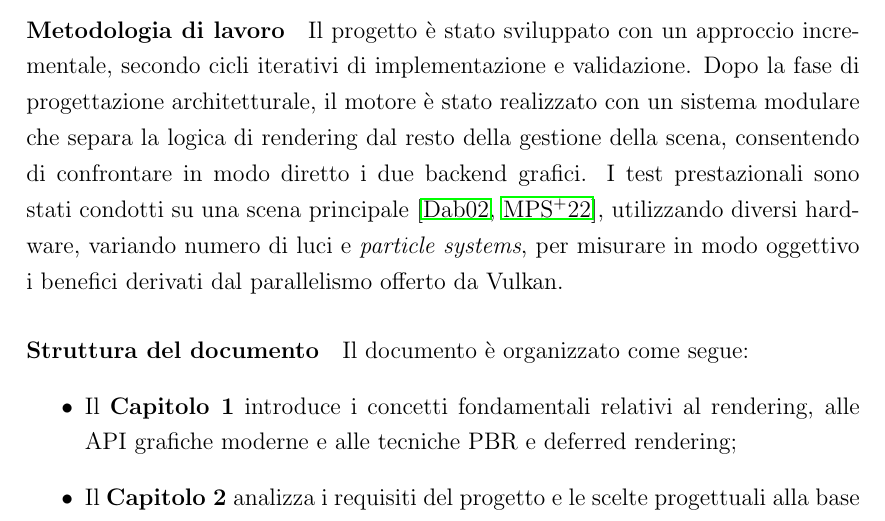
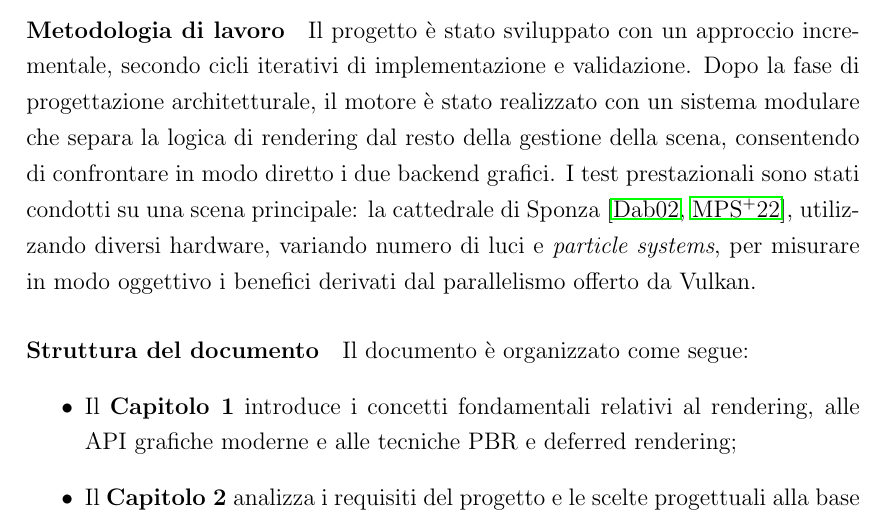
Before and after one commit to Fuwuffyi/thesis-project-tex, a LaTeX thesis (thesis-main.tex): part of page 12 of 29, cut so that both start at the same text. Compiled offline with pdfLaTeX.

Commit message:
Improve sponza cite

```diff
--- a/thesis-main.tex
+++ b/thesis-main.tex
@@ -82,8 +82,8 @@ in termini di:
 Il progetto è stato sviluppato con un approccio incrementale, secondo cicli iterativi di implementazione e validazione.
 Dopo la fase di progettazione architetturale, il motore è stato realizzato con un sistema modulare che separa la logica
 di rendering dal resto della gestione della scena, consentendo di confrontare in modo diretto i due backend grafici.
-I test prestazionali sono stati condotti su una scena principale~\cite{sponza_original,sponza_intel2022}, utilizzando
-diversi hardware, variando numero di luci e \emph{particle systems}, per misurare in modo oggettivo i benefici derivati
+I test prestazionali sono stati condotti su una scena principale: la cattedrale di Sponza~\cite{sponza_original,sponza_intel2022},
+utilizzando diversi hardware, variando numero di luci e \emph{particle systems}, per misurare in modo oggettivo i benefici derivati
 dal parallelismo offerto da Vulkan.
 
 \paragraph{Struttura del documento}
```
